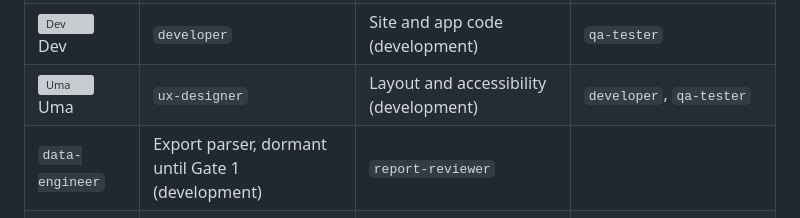
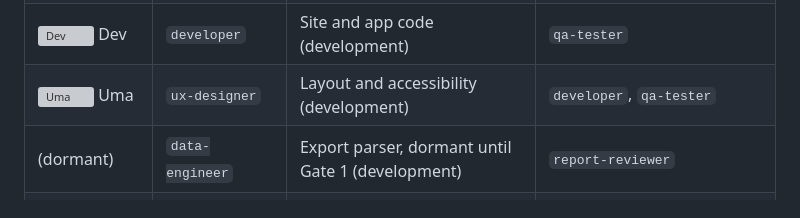
Before and after one commit to sharan7blue/Favera, a Markdown page: AGENTS.md, the part around the change. Rendered like a GitHub page; grey boxes are pictures that could not be loaded.

Commit message:
Fix data-engineer row in AGENTS.md table
Co-Authored-By: Claude Sonnet 5.5 <noreply@anthropic.com>
Claude-Session: https://claude.ai/code/session_01SNvScfKuMhbf2LsaALeDe2

```diff
--- a/AGENTS.md
+++ b/AGENTS.md
@@ -10,7 +10,7 @@ Faevra sells plain-English Search Console traffic-drop reports to SEO freelancer
 | ![Rhea](assets/avatars/research-analyst.svg) Rhea | `research-analyst`   | Sourced research (research)                 | `sales-outreach`, `seo-specialist`, `copywriter`     |
 | ![Dev](assets/avatars/developer.svg) Dev | `developer`          | Site and app code (development)             | `qa-tester`                                          |
 | ![Uma](assets/avatars/ux-designer.svg) Uma | `ux-designer`        | Layout and accessibility (development)      | `developer`, `qa-tester`                             |
-| `data-engineer`      | Export parser, dormant until Gate 1 (development) | `report-reviewer`                              |
+| (dormant) | `data-engineer`      | Export parser, dormant until Gate 1 (development) | `report-reviewer`                              |
 | ![Quinn](assets/avatars/qa-tester.svg) Quinn | `qa-tester`          | Code, copy and claim checks (testing)       | `project-manager` on pass; the author on block       |
 | ![Ravi](assets/avatars/report-reviewer.svg) Ravi | `report-reviewer`    | Recomputes every report figure (testing)    | `project-manager`, then founder review               |
 | ![Sia](assets/avatars/seo-specialist.svg) Sia | `seo-specialist`     | Site SEO and traffic-drop reports (marketing) | `report-reviewer` (reports), `developer` (site changes) |
```
